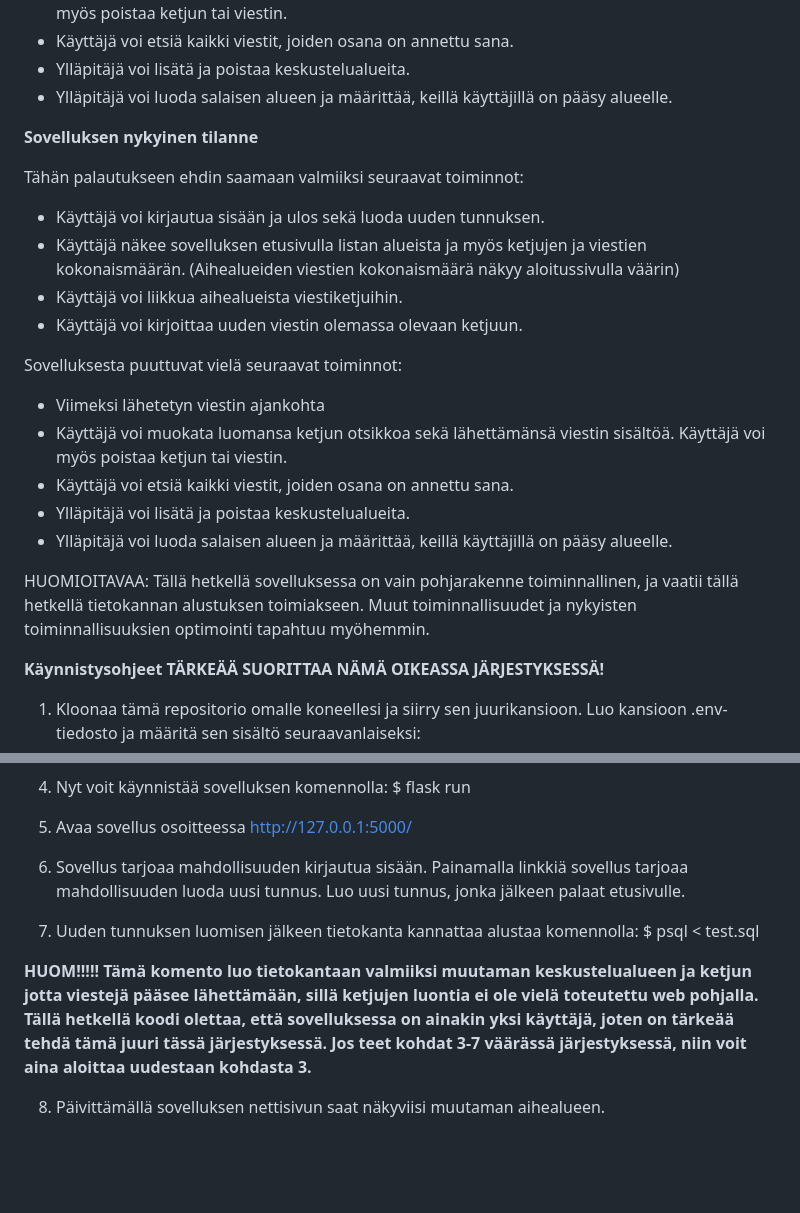
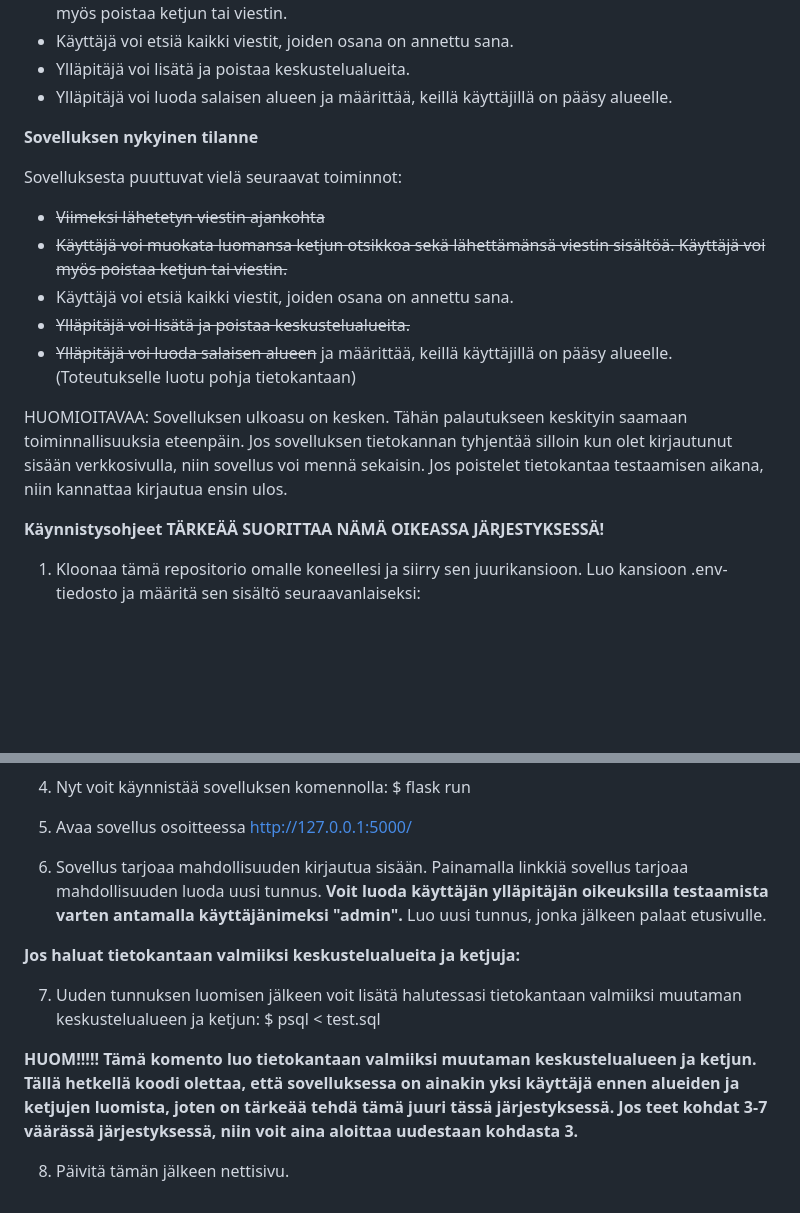
Before and after one commit to ilkkj/Chatsovellus, a Markdown page: README.md, 2 parts joined by grey strips. Rendered like a GitHub page; blank space fills up the shorter version.

```diff
--- a/README.md
+++ b/README.md
@@ -14,21 +14,15 @@ Sovelluksessa näkyy keskustelualueita, joista jokaisella on tietty aihe. Alueil
 
 **Sovelluksen nykyinen tilanne**
 
-Tähän palautukseen ehdin saamaan valmiiksi seuraavat toiminnot:
-- Käyttäjä voi kirjautua sisään ja ulos sekä luoda uuden tunnuksen.
-- Käyttäjä näkee sovelluksen etusivulla listan alueista ja myös ketjujen ja viestien kokonaismäärän. (Aihealueiden viestien kokonaismäärä näkyy aloitussivulla väärin)
-- Käyttäjä voi liikkua aihealueista viestiketjuihin.
-- Käyttäjä voi kirjoittaa uuden viestin olemassa olevaan ketjuun.
-
 Sovelluksesta puuttuvat vielä seuraavat toiminnot:
-- Viimeksi lähetetyn viestin ajankohta
-- Käyttäjä voi muokata luomansa ketjun otsikkoa sekä lähettämänsä viestin sisältöä. Käyttäjä voi myös poistaa ketjun tai viestin.
+- <s>Viimeksi lähetetyn viestin ajankohta</s>
+- <s>Käyttäjä voi muokata luomansa ketjun otsikkoa sekä lähettämänsä viestin sisältöä. Käyttäjä voi myös poistaa ketjun tai viestin.<s>
 - Käyttäjä voi etsiä kaikki viestit, joiden osana on annettu sana.
-- Ylläpitäjä voi lisätä ja poistaa keskustelualueita.
-- Ylläpitäjä voi luoda salaisen alueen ja määrittää, keillä käyttäjillä on pääsy alueelle.
+- <s>Ylläpitäjä voi lisätä ja poistaa keskustelualueita.</s>
+- <s>Ylläpitäjä voi luoda salaisen alueen</s> ja määrittää, keillä käyttäjillä on pääsy alueelle. (Toteutukselle luotu pohja tietokantaan)
 
 HUOMIOITAVAA:
-Tällä hetkellä sovelluksessa on vain pohjarakenne toiminnallinen, ja vaatii tällä hetkellä tietokannan alustuksen toimiakseen. Muut toiminnallisuudet ja nykyisten toiminnallisuuksien optimointi tapahtuu myöhemmin.
+Sovelluksen ulkoasu on kesken. Tähän palautukseen keskityin saamaan toiminnallisuuksia eteenpäin. Jos sovelluksen tietokannan tyhjentää silloin kun olet kirjautunut sisään verkkosivulla, niin sovellus voi mennä sekaisin. Jos poistelet tietokantaa testaamisen aikana, niin kannattaa kirjautua ensin ulos.
 
 **Käynnistysohjeet** **TÄRKEÄÄ SUORITTAA NÄMÄ OIKEASSA JÄRJESTYKSESSÄ!**
 
@@ -56,11 +50,13 @@ $ flask run
 
 5. Avaa sovellus osoitteessa http://127.0.0.1:5000/
 
-6. Sovellus tarjoaa mahdollisuuden kirjautua sisään. Painamalla linkkiä sovellus tarjoaa mahdollisuuden luoda uusi tunnus. Luo uusi tunnus, jonka jälkeen palaat etusivulle.
+6. Sovellus tarjoaa mahdollisuuden kirjautua sisään. Painamalla linkkiä sovellus tarjoaa mahdollisuuden luoda uusi tunnus. **Voit luoda käyttäjän ylläpitäjän oikeuksilla testaamista varten antamalla käyttäjänimeksi "admin".** Luo uusi tunnus, jonka jälkeen palaat etusivulle.
 
-7. Uuden tunnuksen luomisen jälkeen tietokanta kannattaa alustaa komennolla:
+**Jos haluat tietokantaan valmiiksi keskustelualueita ja ketjuja:**
+
+7. Uuden tunnuksen luomisen jälkeen voit lisätä halutessasi tietokantaan valmiiksi muutaman keskustelualueen ja ketjun:
 $ psql < test.sql
 
-**HUOM!!!!! Tämä komento luo tietokantaan valmiiksi muutaman keskustelualueen ja ketjun jotta viestejä pääsee lähettämään, sillä ketjujen luontia ei ole vielä toteutettu web pohjalla. Tällä hetkellä koodi olettaa, että sovelluksessa on ainakin yksi käyttäjä, joten on tärkeää tehdä tämä juuri tässä järjestyksessä. Jos teet kohdat 3-7 väärässä järjestyksessä, niin voit aina aloittaa uudestaan kohdasta 3.**
+**HUOM!!!!! Tämä komento luo tietokantaan valmiiksi muutaman keskustelualueen ja ketjun. Tällä hetkellä koodi olettaa, että sovelluksessa on ainakin yksi käyttäjä ennen alueiden ja ketjujen luomista, joten on tärkeää tehdä tämä juuri tässä järjestyksessä. Jos teet kohdat 3-7 väärässä järjestyksessä, niin voit aina aloittaa uudestaan kohdasta 3.**
 
-8. Päivittämällä sovelluksen nettisivun saat näkyviisi muutaman aihealueen.
+8. Päivitä tämän jälkeen nettisivu.
```
